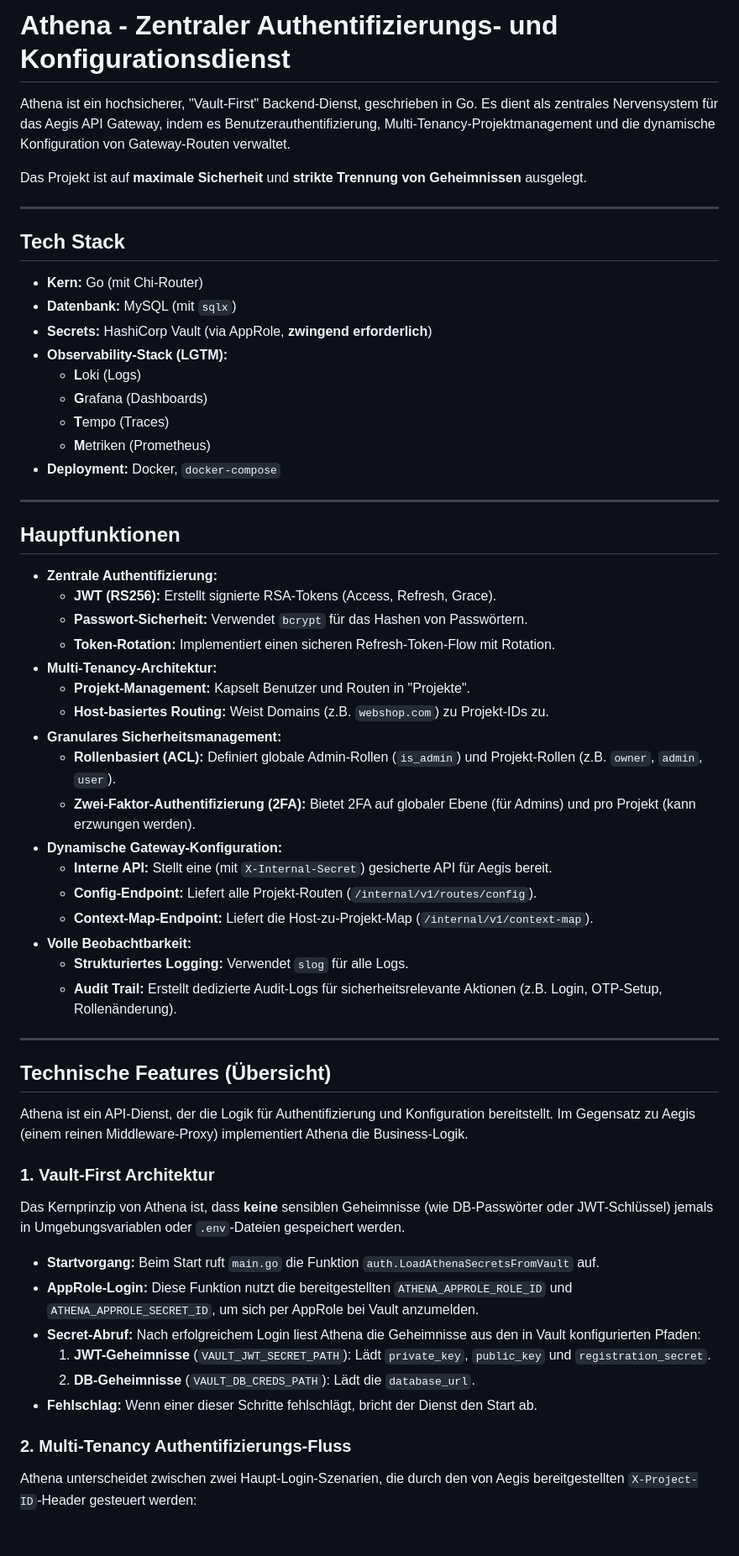
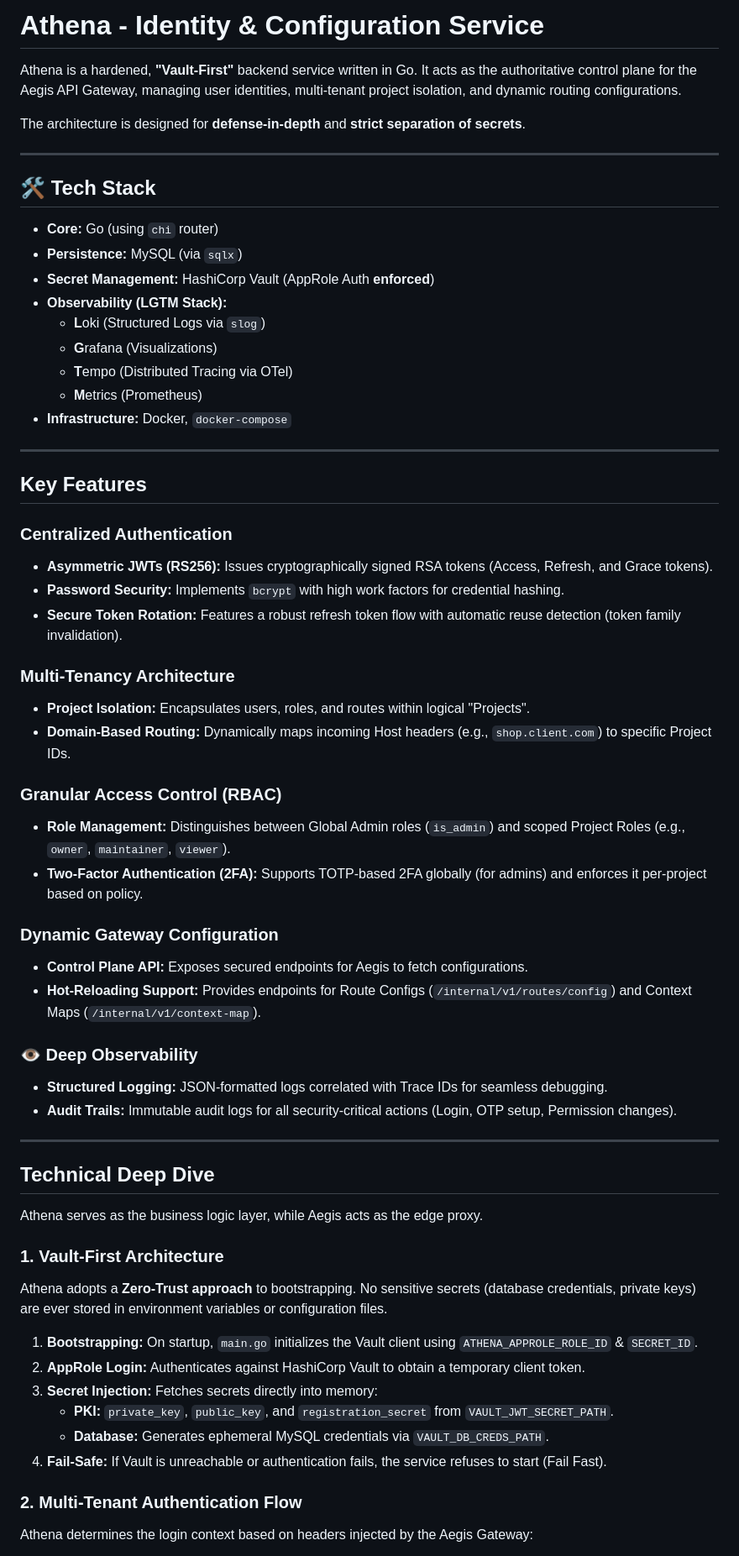
Before and after one commit to marw-dev/cloud-native-security-reference, a Markdown page: Athena/README.md, the part around the change printed below. Shown: that part at 84% size. Drawn GitHub-style; blank space fills up the shorter version.

```diff
--- a/Athena/README.md
+++ b/Athena/README.md
@@ -1,63 +1,71 @@
-# Athena - Zentraler Authentifizierungs- und Konfigurationsdienst
+# Athena - Identity & Configuration Service
 
-Athena ist ein hochsicherer, "Vault-First" Backend-Dienst, geschrieben in Go. Es dient als zentrales Nervensystem für das Aegis API Gateway, indem es Benutzerauthentifizierung, Multi-Tenancy-Projektmanagement und die dynamische Konfiguration von Gateway-Routen verwaltet.
+Athena is a hardened, **"Vault-First"** backend service written in Go. It acts as the authoritative control plane for the Aegis API Gateway, managing user identities, multi-tenant project isolation, and dynamic routing configurations.
 
-Das Projekt ist auf **maximale Sicherheit** und **strikte Trennung von Geheimnissen** ausgelegt.
+The architecture is designed for **defense-in-depth** and **strict separation of secrets**.
 
 ---
 
-## Tech Stack
+## 🛠 Tech Stack
 
-- **Kern:** Go (mit Chi-Router)
-- **Datenbank:** MySQL (mit `sqlx`)
-- **Secrets:** HashiCorp Vault (via AppRole, **zwingend erforderlich**)
-- **Observability-Stack (LGTM):**
-  - **L**oki (Logs)
-  - **G**rafana (Dashboards)
-  - **T**empo (Traces)
-  - **M**etriken (Prometheus)
-- **Deployment:** Docker, `docker-compose`
+- **Core:** Go (using `chi` router)
+- **Persistence:** MySQL (via `sqlx`)
+- **Secret Management:** HashiCorp Vault (AppRole Auth **enforced**)
+- **Observability (LGTM Stack):**
+  - **L**oki (Structured Logs via `slog`)
+  - **G**rafana (Visualizations)
+  - **T**empo (Distributed Tracing via OTel)
+  - **M**etrics (Prometheus)
+- **Infrastructure:** Docker, `docker-compose`
 
 ---
 
-## Hauptfunktionen
+## Key Features
 
-- **Zentrale Authentifizierung:**
-  - **JWT (RS256):** Erstellt signierte RSA-Tokens (Access, Refresh, Grace).
-  - **Passwort-Sicherheit:** Verwendet `bcrypt` für das Hashen von Passwörtern.
-  - **Token-Rotation:** Implementiert einen sicheren Refresh-Token-Flow mit Rotation.
-- **Multi-Tenancy-Architektur:**
-  - **Projekt-Management:** Kapselt Benutzer und Routen in "Projekte".
-  - **Host-basiertes Routing:** Weist Domains (z.B. `webshop.com`) zu Projekt-IDs zu.
-- **Granulares Sicherheitsmanagement:**
-  - **Rollenbasiert (ACL):** Definiert globale Admin-Rollen (`is_admin`) und Projekt-Rollen (z.B. `owner`, `admin`, `user`).
-  - **Zwei-Faktor-Authentifizierung (2FA):** Bietet 2FA auf globaler Ebene (für Admins) und pro Projekt (kann erzwungen werden).
-- **Dynamische Gateway-Konfiguration:**
-  - **Interne API:** Stellt eine (mit `X-Internal-Secret`) gesicherte API für Aegis bereit.
-  - **Config-Endpoint:** Liefert alle Projekt-Routen (`/internal/v1/routes/config`).
-  - **Context-Map-Endpoint:** Liefert die Host-zu-Projekt-Map (`/internal/v1/context-map`).
-- **Volle Beobachtbarkeit:**
-  - **Strukturiertes Logging:** Verwendet `slog` für alle Logs.
-  - **Audit Trail:** Erstellt dedizierte Audit-Logs für sicherheitsrelevante Aktionen (z.B. Login, OTP-Setup, Rollenänderung).
+### Centralized Authentication
+
+- **Asymmetric JWTs (RS256):** Issues cryptographically signed RSA tokens (Access, Refresh, and Grace tokens).
+- **Password Security:** Implements `bcrypt` with high work factors for credential hashing.
+- **Secure Token Rotation:** Features a robust refresh token flow with automatic reuse detection (token family invalidation).
+
+### Multi-Tenancy Architecture
+
+- **Project Isolation:** Encapsulates users, roles, and routes within logical "Projects".
+- **Domain-Based Routing:** Dynamically maps incoming Host headers (e.g., `shop.client.com`) to specific Project IDs.
+
+### Granular Access Control (RBAC)
+
+- **Role Management:** Distinguishes between Global Admin roles (`is_admin`) and scoped Project Roles (e.g., `owner`, `maintainer`, `viewer`).
+- **Two-Factor Authentication (2FA):** Supports TOTP-based 2FA globally (for admins) and enforces it per-project based on policy.
+
+### Dynamic Gateway Configuration
+
+- **Control Plane API:** Exposes secured endpoints for Aegis to fetch configurations.
+- **Hot-Reloading Support:** Provides endpoints for Route Configs (`/internal/v1/routes/config`) and Context Maps (`/internal/v1/context-map`).
+
+### 👁 Deep Observability
+
+- **Structured Logging:** JSON-formatted logs correlated with Trace IDs for seamless debugging.
+- **Audit Trails:** Immutable audit logs for all security-critical actions (Login, OTP setup, Permission changes).
 
 ---
 
-## Technische Features (Übersicht)
+## Technical Deep Dive
 
-Athena ist ein API-Dienst, der die Logik für Authentifizierung und Konfiguration bereitstellt. Im Gegensatz zu Aegis (einem reinen Middleware-Proxy) implementiert Athena die Business-Logik.
+Athena serves as the business logic layer, while Aegis acts as the edge proxy.
 
-### 1. Vault-First Architektur
+### 1. Vault-First Architecture
 
-Das Kernprinzip von Athena ist, dass **keine** sensiblen Geheimnisse (wie DB-Passwörter oder JWT-Schlüssel) jemals in Umgebungsvariablen oder `.env`-Dateien gespeichert werden.
+Athena adopts a **Zero-Trust approach** to bootstrapping. No sensitive secrets (database credentials, private keys) are ever stored in environment variables or configuration files.
 
-- **Startvorgang:** Beim Start ruft `main.go` die Funktion `auth.LoadAthenaSecretsFromVault` auf.
-- **AppRole-Login:** Diese Funktion nutzt die bereitgestellten `ATHENA_APPROLE_ROLE_ID` und `ATHENA_APPROLE_SECRET_ID`, um sich per AppRole bei Vault anzumelden.
-- **Secret-Abruf:** Nach erfolgreichem Login liest Athena die Geheimnisse aus den in Vault konfigurierten Pfaden:
-    1.  **JWT-Geheimnisse** (`VAULT_JWT_SECRET_PATH`): Lädt `private_key`, `public_key` und `registration_secret`.
-    2.  **DB-Geheimnisse** (`VAULT_DB_CREDS_PATH`): Lädt die `database_url`.
-- **Fehlschlag:** Wenn einer dieser Schritte fehlschlägt, bricht der Dienst den Start ab.
+1.  **Bootstrapping:** On startup, `main.go` initializes the Vault client using `ATHENA_APPROLE_ROLE_ID` & `SECRET_ID`.
+2.  **AppRole Login:** Authenticates against HashiCorp Vault to obtain a temporary client token.
+3.  **Secret Injection:** Fetches secrets directly into memory:
+    - **PKI:** `private_key`, `public_key`, and `registration_secret` from `VAULT_JWT_SECRET_PATH`.
+    - **Database:** Generates ephemeral MySQL credentials via `VAULT_DB_CREDS_PATH`.
+4.  **Fail-Safe:** If Vault is unreachable or authentication fails, the service refuses to start (Fail Fast).
 
-### 2. Multi-Tenancy Authentifizierungs-Fluss
+### 2. Multi-Tenant Authentication Flow
 
-Athena unterscheidet zwischen zwei Haupt-Login-Szenarien, die durch den von Aegis bereitgestellten `X-Project-ID`-Header gesteuert werden:
+Athena determines the login context based on headers injected by the Aegis Gateway:
 
```
Also changed, not shown: other parts of Athena/README.md (+19 -24 lines), Aegis/README.md (+99 -109 lines).
